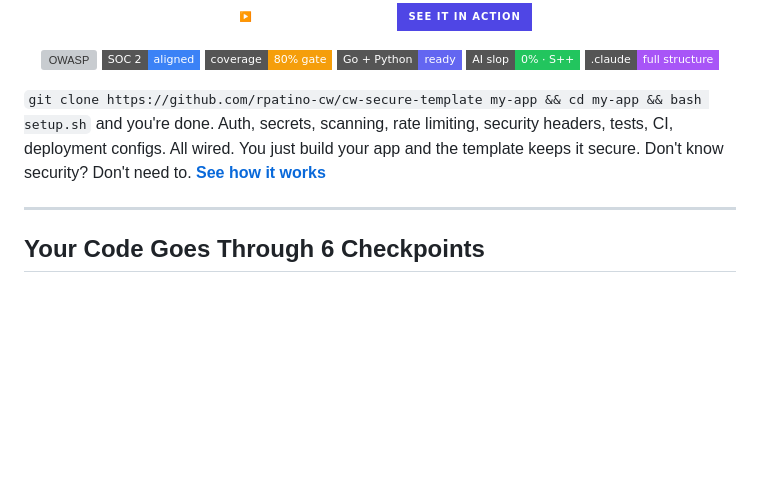
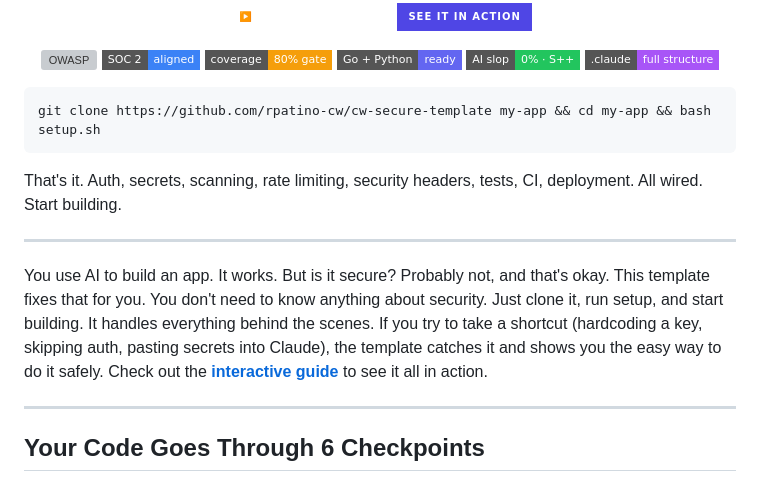
Before and after one commit to rpatino-cw/cw-secure-template, a Markdown page: README.md, the part around the change. GitHub-like rendering; badges without logos; blank space fills up the shorter version; grey boxes are pictures that could not be loaded.

Commit message:
Split intro — one-liner command block first, then explanation paragraph
Co-Authored-By: Claude Opus 4.6 (1M context) <noreply@anthropic.com>

````diff
--- a/README.md
+++ b/README.md
@@ -18,7 +18,15 @@
   <img src="https://img.shields.io/badge/.claude-full_structure-a855f7?style=flat-square" alt=".claude/">
 </p>
 
-`git clone https://github.com/rpatino-cw/cw-secure-template my-app && cd my-app && bash setup.sh` and you're done. Auth, secrets, scanning, rate limiting, security headers, tests, CI, deployment configs. All wired. You just build your app and the template keeps it secure. Don't know security? Don't need to. **[See how it works](https://rpatino-cw.github.io/cw-secure-guide/)**
+```
+git clone https://github.com/rpatino-cw/cw-secure-template my-app && cd my-app && bash setup.sh
+```
+
+That's it. Auth, secrets, scanning, rate limiting, security headers, tests, CI, deployment. All wired. Start building.
+
+---
+
+You use AI to build an app. It works. But is it secure? Probably not, and that's okay. This template fixes that for you. You don't need to know anything about security. Just clone it, run setup, and start building. It handles everything behind the scenes. If you try to take a shortcut (hardcoding a key, skipping auth, pasting secrets into Claude), the template catches it and shows you the easy way to do it safely. Check out the **[interactive guide](https://rpatino-cw.github.io/cw-secure-guide/)** to see it all in action.
 
 ---
 
````
